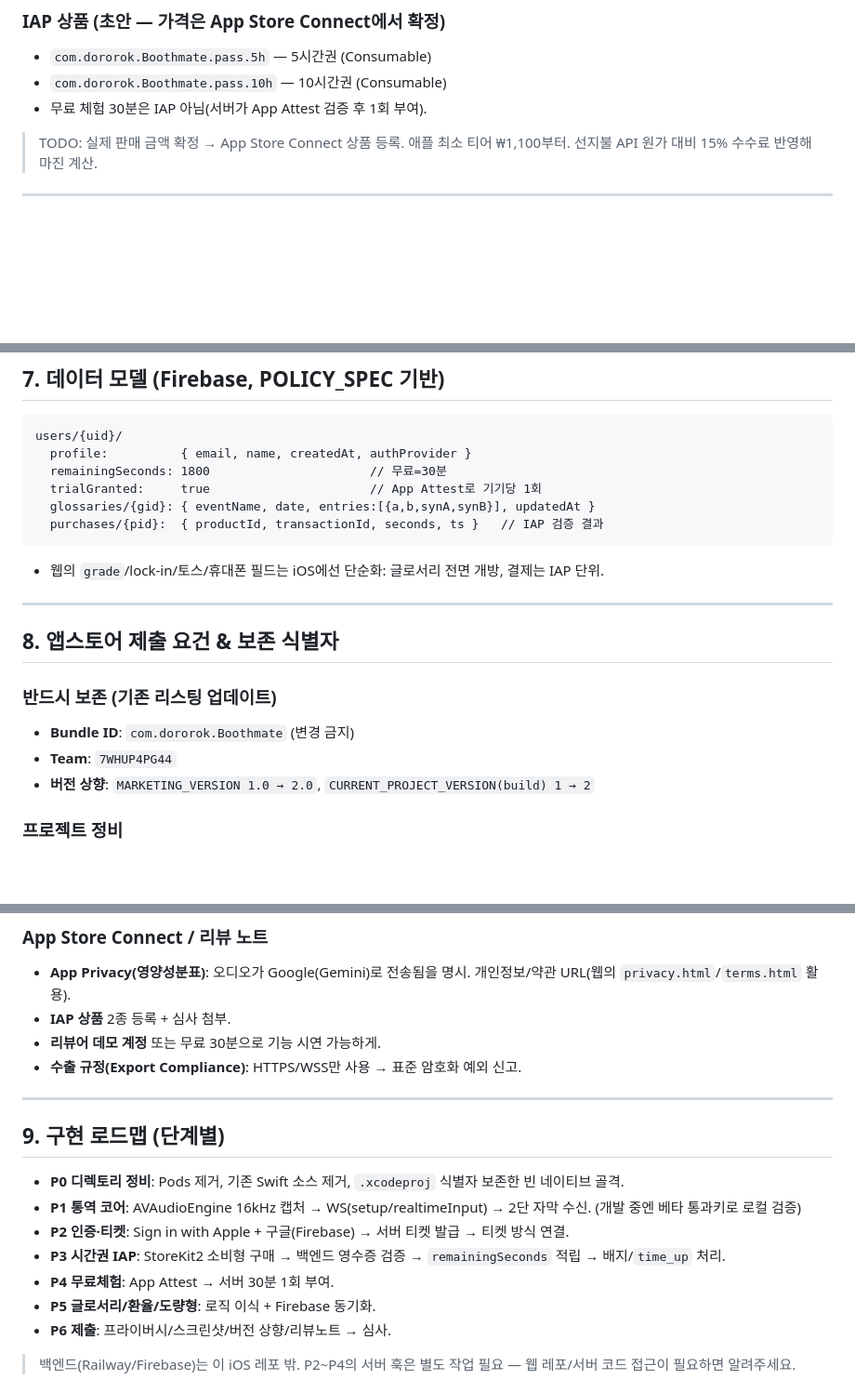
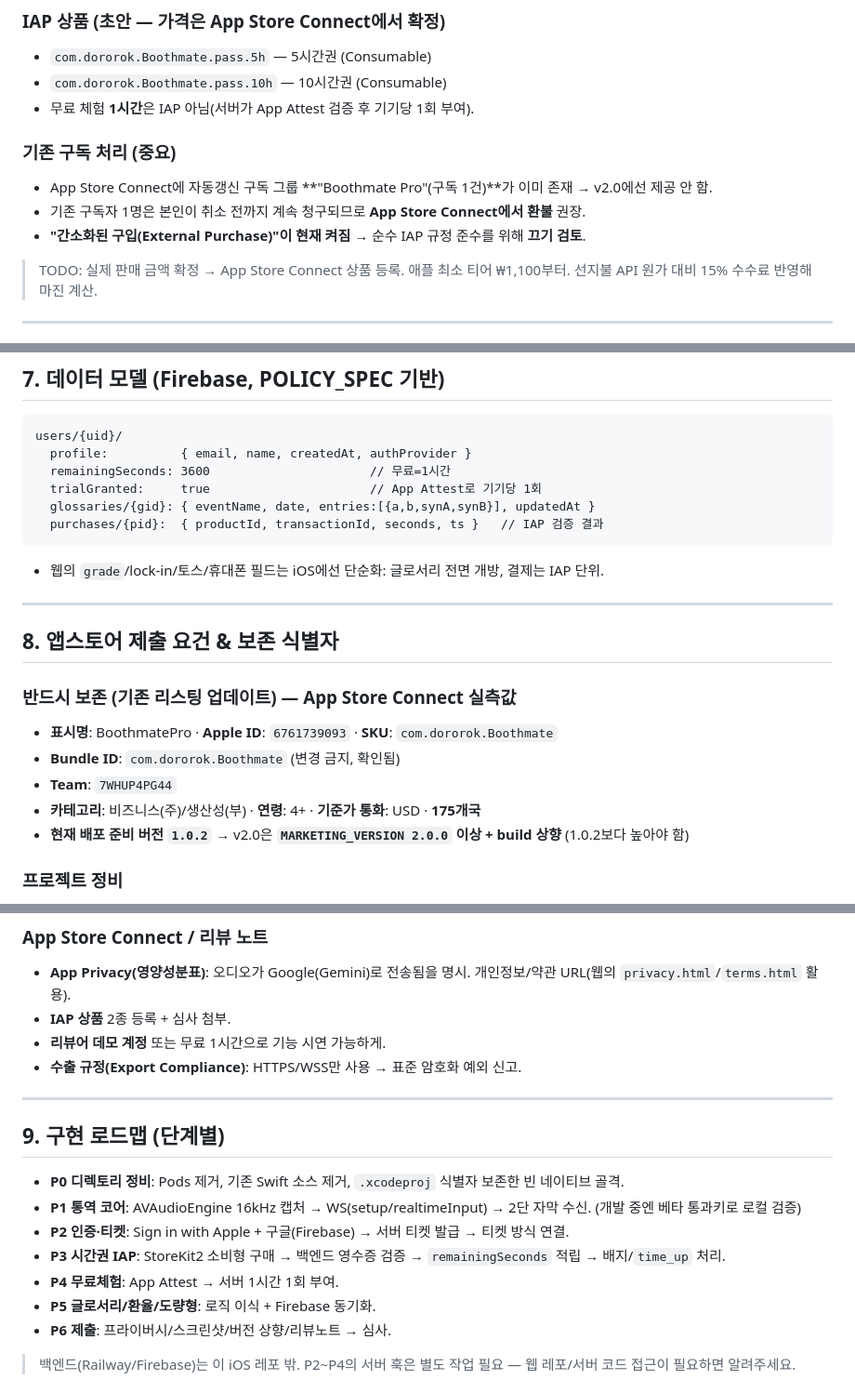
Before and after one commit to dororok-me/Boothmate, a Markdown page: docs/REBUILD_DESIGN.md, 3 parts joined by grey strips. Shown at 93% size. GitHub-like rendering; blank space fills up the shorter version.

Commit message:
Update design doc with App Store Connect facts and 1h free trial
- Free trial corrected to 1 hour (was 30 min)
- Record confirmed identifiers: Apple ID 6761739093, SKU, category, current
  ready version 1.0.2 -> bump to 2.0.0+
- Note existing auto-renewable subscription ("Boothmate Pro", 1 sub) to
  retire + refund, and External Purchase currently ON -> review

Co-Authored-By: Claude Opus 4.8 <noreply@anthropic.com>
Claude-Session: https://claude.ai/code/session_01QRy38G4gFsXhWNiehdEWFh

````diff
--- a/docs/REBUILD_DESIGN.md
+++ b/docs/REBUILD_DESIGN.md
@@ -37,7 +37,12 @@
 ### IAP 상품 (초안 — 가격은 App Store Connect에서 확정)
 - `com.dororok.Boothmate.pass.5h` — 5시간권 (Consumable)
 - `com.dororok.Boothmate.pass.10h` — 10시간권 (Consumable)
-- 무료 체험 30분은 IAP 아님(서버가 App Attest 검증 후 1회 부여).
+- 무료 체험 **1시간**은 IAP 아님(서버가 App Attest 검증 후 기기당 1회 부여).
+
+### 기존 구독 처리 (중요)
+- App Store Connect에 자동갱신 구독 그룹 **"Boothmate Pro"(구독 1건)**가 이미 존재 → v2.0에선 제공 안 함.
+- 기존 구독자 1명은 본인이 취소 전까지 계속 청구되므로 **App Store Connect에서 환불** 권장.
+- **"간소화된 구입(External Purchase)"이 현재 켜짐** → 순수 IAP 규정 준수를 위해 **끄기 검토**.
 
 > TODO: 실제 판매 금액 확정 → App Store Connect 상품 등록. 애플 최소 티어 ₩1,100부터. 선지불 API 원가 대비 15% 수수료 반영해 마진 계산.
 
@@ -159,7 +164,7 @@ goAway                                    → 세션 곧 만료 → 재연결
 ```
 users/{uid}/
   profile:          { email, name, createdAt, authProvider }
-  remainingSeconds: 1800                      // 무료=30분
+  remainingSeconds: 3600                      // 무료=1시간
   trialGranted:     true                      // App Attest로 기기당 1회
   glossaries/{gid}: { eventName, date, entries:[{a,b,synA,synB}], updatedAt }
   purchases/{pid}:  { productId, transactionId, seconds, ts }   // IAP 검증 결과
@@ -170,10 +175,12 @@ users/{uid}/
 
 ## 8. 앱스토어 제출 요건 & 보존 식별자
 
-### 반드시 보존 (기존 리스팅 업데이트)
-- **Bundle ID**: `com.dororok.Boothmate` (변경 금지)
+### 반드시 보존 (기존 리스팅 업데이트) — App Store Connect 실측값
+- **표시명**: BoothmatePro · **Apple ID**: `6761739093` · **SKU**: `com.dororok.Boothmate`
+- **Bundle ID**: `com.dororok.Boothmate` (변경 금지, 확인됨)
 - **Team**: `7WHUP4PG44`
-- **버전 상향**: `MARKETING_VERSION 1.0 → 2.0`, `CURRENT_PROJECT_VERSION(build) 1 → 2`
+- **카테고리**: 비즈니스(주)/생산성(부) · **연령**: 4+ · **기준가 통화**: USD · **175개국**
+- **현재 배포 준비 버전 `1.0.2`** → v2.0은 **`MARKETING_VERSION 2.0.0` 이상 + build 상향** (1.0.2보다 높아야 함)
 
 ### 프로젝트 정비
 - **CocoaPods 제거**: Azure 팟(`MicrosoftCognitiveServicesSpeech`) 불필요 → `Podfile`/`Pods/`/`.xcworkspace` 삭제, `.xcodeproj` 직접 사용.
@@ -185,7 +192,7 @@ users/{uid}/
 ### App Store Connect / 리뷰 노트
 - **App Privacy(영양성분표)**: 오디오가 Google(Gemini)로 전송됨을 명시. 개인정보/약관 URL(웹의 `privacy.html`/`terms.html` 활용).
 - **IAP 상품** 2종 등록 + 심사 첨부.
-- **리뷰어 데모 계정** 또는 무료 30분으로 기능 시연 가능하게.
+- **리뷰어 데모 계정** 또는 무료 1시간으로 기능 시연 가능하게.
 - **수출 규정(Export Compliance)**: HTTPS/WSS만 사용 → 표준 암호화 예외 신고.
 
 ---
@@ -196,7 +203,7 @@ users/{uid}/
 - **P1 통역 코어**: AVAudioEngine 16kHz 캡처 → WS(setup/realtimeInput) → 2단 자막 수신. (개발 중엔 베타 통과키로 로컬 검증)
 - **P2 인증·티켓**: Sign in with Apple + 구글(Firebase) → 서버 티켓 발급 → 티켓 방식 연결.
 - **P3 시간권 IAP**: StoreKit2 소비형 구매 → 백엔드 영수증 검증 → `remainingSeconds` 적립 → 배지/`time_up` 처리.
-- **P4 무료체험**: App Attest → 서버 30분 1회 부여.
+- **P4 무료체험**: App Attest → 서버 1시간 1회 부여.
 - **P5 글로서리/환율/도량형**: 로직 이식 + Firebase 동기화.
 - **P6 제출**: 프라이버시/스크린샷/버전 상향/리뷰노트 → 심사.
 
````
Also changed, not shown: other parts of docs/REBUILD_DESIGN.md (+2 -2 lines).
